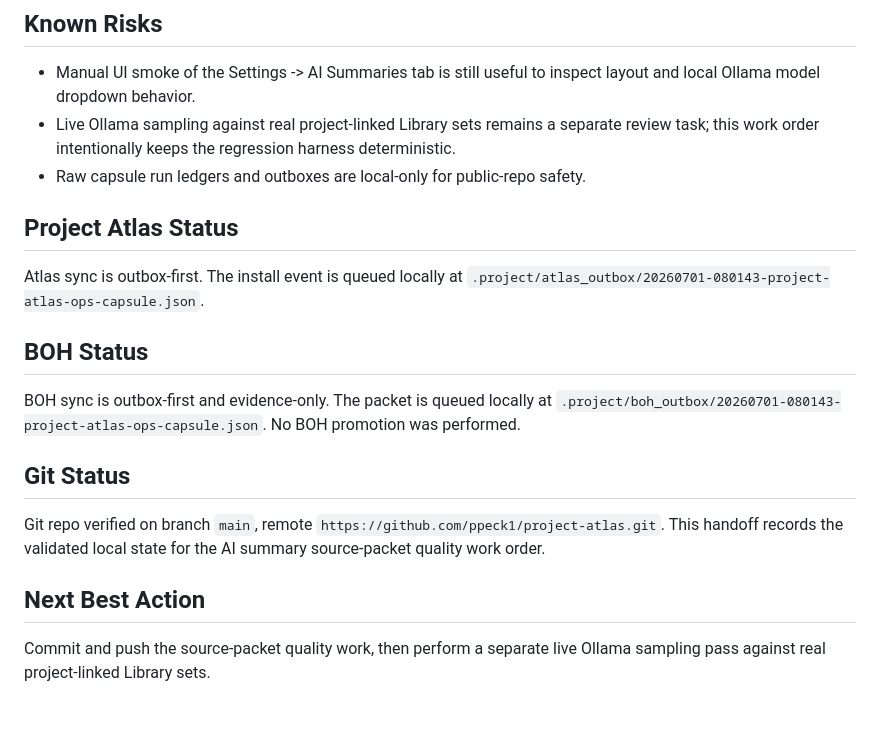
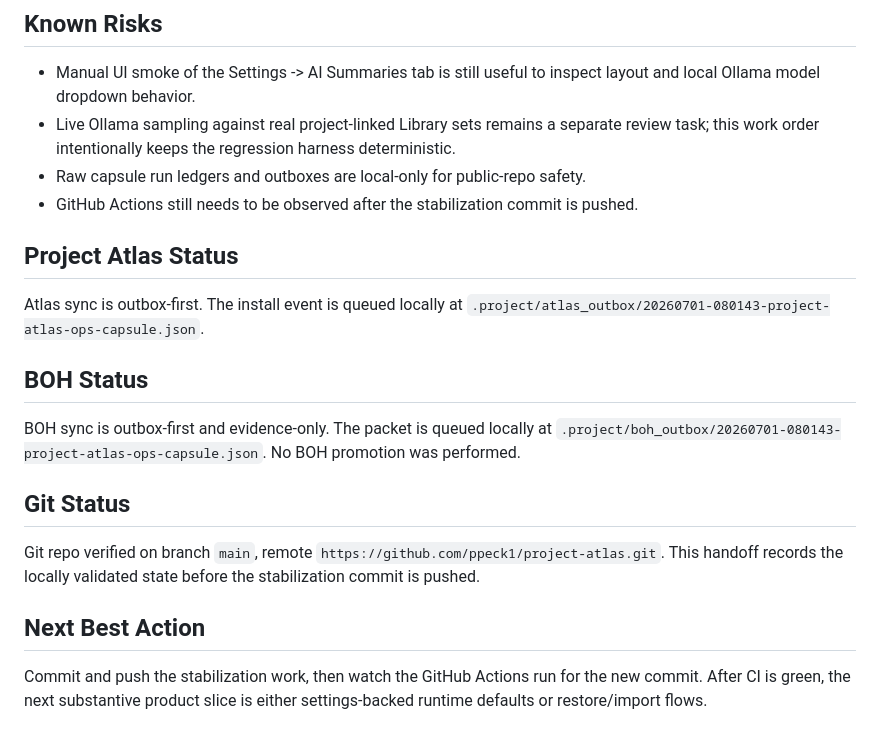
Before and after one commit to ppeck1/project-atlas, a Markdown page: docs/HANDOFF.md, the part around the change printed below. Drawn GitHub-style.

```diff
--- a/docs/HANDOFF.md
+++ b/docs/HANDOFF.md
@@ -36,6 +45,7 @@ The local Atlas LLM queue was reconciled after the pushed code closeout. Four Pr
 - Manual UI smoke of the Settings -> AI Summaries tab is still useful to inspect layout and local Ollama model dropdown behavior.
 - Live Ollama sampling against real project-linked Library sets remains a separate review task; this work order intentionally keeps the regression harness deterministic.
 - Raw capsule run ledgers and outboxes are local-only for public-repo safety.
+- GitHub Actions still needs to be observed after the stabilization commit is pushed.
 
 ## Project Atlas Status
 
@@ -47,8 +57,8 @@ BOH sync is outbox-first and evidence-only. The packet is queued locally at `.pr
 
 ## Git Status
 
-Git repo verified on branch `main`, remote `https://github.com/ppeck1/project-atlas.git`. This handoff records the validated local state for the AI summary source-packet quality work order.
+Git repo verified on branch `main`, remote `https://github.com/ppeck1/project-atlas.git`. This handoff records the locally validated state before the stabilization commit is pushed.
 
 ## Next Best Action
 
-Commit and push the source-packet quality work, then perform a separate live Ollama sampling pass against real project-linked Library sets.
+Commit and push the stabilization work, then watch the GitHub Actions run for the new commit. After CI is green, the next substantive product slice is either settings-backed runtime defaults or restore/import flows.
```
Also changed, not shown: other parts of docs/HANDOFF.md (+17 -8 lines), README.md (+8 -6 lines), docs/screenshots/library.png, docs/screenshots/operations.png, docs/screenshots/projects.png, docs/screenshots/settings.png, docs/screenshots/today.png, 5 other files.
